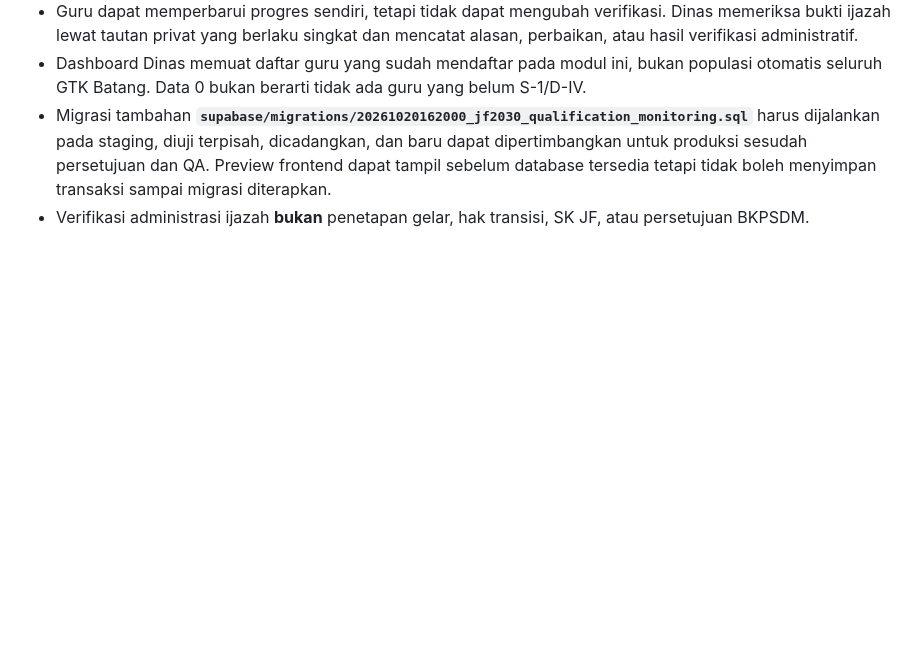
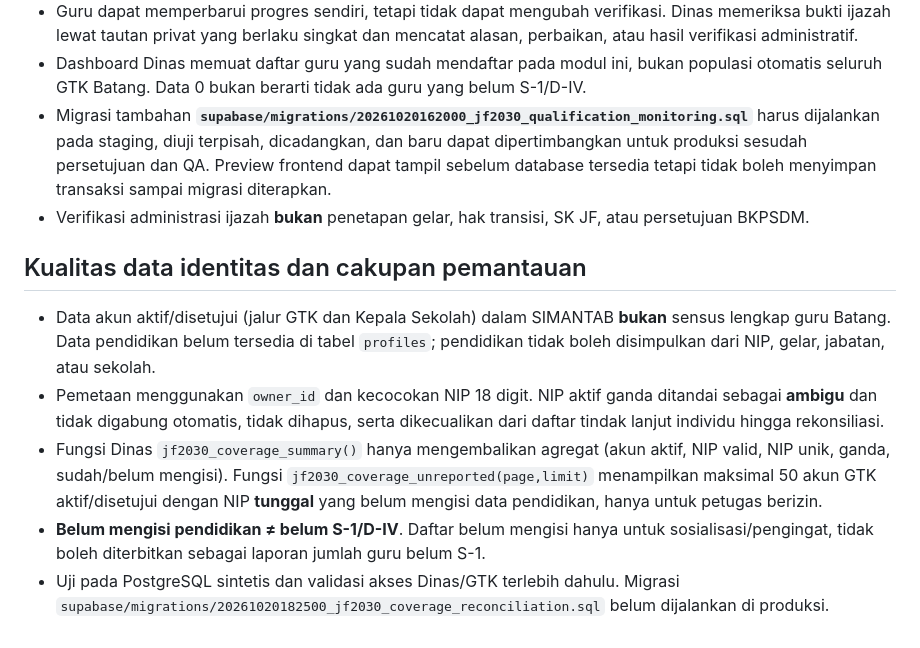
Before and after one commit to ariefupgriss3-eng/Simantab-online, a Markdown page: docs/JF_GURU_2026_IMPLEMENTASI_QA.md, the part around the change. Drawn GitHub-style; blank space fills up the shorter version.

Commit message:
feat(jf2030): validate coverage and duplicate-account reconciliation in docs/JF_GURU_2026_IMPLEMENTASI_QA.md

```diff
--- a/docs/JF_GURU_2026_IMPLEMENTASI_QA.md
+++ b/docs/JF_GURU_2026_IMPLEMENTASI_QA.md
@@ -52,3 +52,10 @@ Dasar: Surat Dirjen GTK Nomor **0294/B/B.B1/HK.07.00/2026** tanggal 27 Juli 2026
 - Dashboard Dinas memuat daftar guru yang sudah mendaftar pada modul ini, bukan populasi otomatis seluruh GTK Batang. Data 0 bukan berarti tidak ada guru yang belum S-1/D-IV.
 - Migrasi tambahan **`supabase/migrations/20261020162000_jf2030_qualification_monitoring.sql`** harus dijalankan pada staging, diuji terpisah, dicadangkan, dan baru dapat dipertimbangkan untuk produksi sesudah persetujuan dan QA. Preview frontend dapat tampil sebelum database tersedia tetapi tidak boleh menyimpan transaksi sampai migrasi diterapkan.
 - Verifikasi administrasi ijazah **bukan** penetapan gelar, hak transisi, SK JF, atau persetujuan BKPSDM.
+
+## Kualitas data identitas dan cakupan pemantauan
+- Data akun aktif/disetujui (jalur GTK dan Kepala Sekolah) dalam SIMANTAB **bukan** sensus lengkap guru Batang. Data pendidikan belum tersedia di tabel `profiles`; pendidikan tidak boleh disimpulkan dari NIP, gelar, jabatan, atau sekolah.
+- Pemetaan menggunakan `owner_id` dan kecocokan NIP 18 digit. NIP aktif ganda ditandai sebagai **ambigu** dan tidak digabung otomatis, tidak dihapus, serta dikecualikan dari daftar tindak lanjut individu hingga rekonsiliasi.
+- Fungsi Dinas `jf2030_coverage_summary()` hanya mengembalikan agregat (akun aktif, NIP valid, NIP unik, ganda, sudah/belum mengisi). Fungsi `jf2030_coverage_unreported(page,limit)` menampilkan maksimal 50 akun GTK aktif/disetujui dengan NIP **tunggal** yang belum mengisi data pendidikan, hanya untuk petugas berizin.
+- **Belum mengisi pendidikan ≠ belum S-1/D-IV**. Daftar belum mengisi hanya untuk sosialisasi/pengingat, tidak boleh diterbitkan sebagai laporan jumlah guru belum S-1.
+- Uji pada PostgreSQL sintetis dan validasi akses Dinas/GTK terlebih dahulu. Migrasi `supabase/migrations/20261020182500_jf2030_coverage_reconciliation.sql` belum dijalankan di produksi.
```
